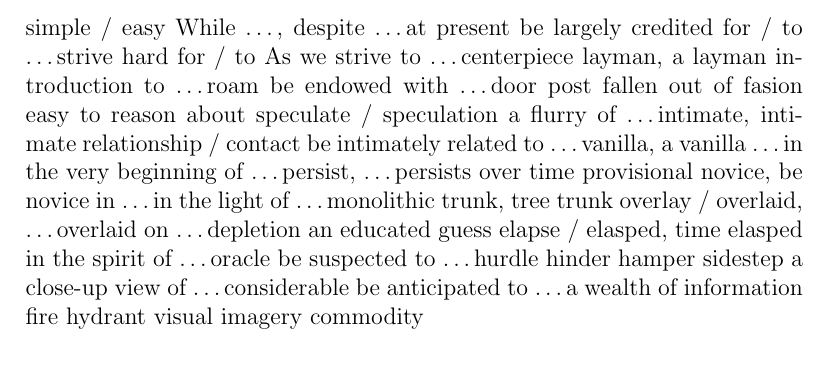
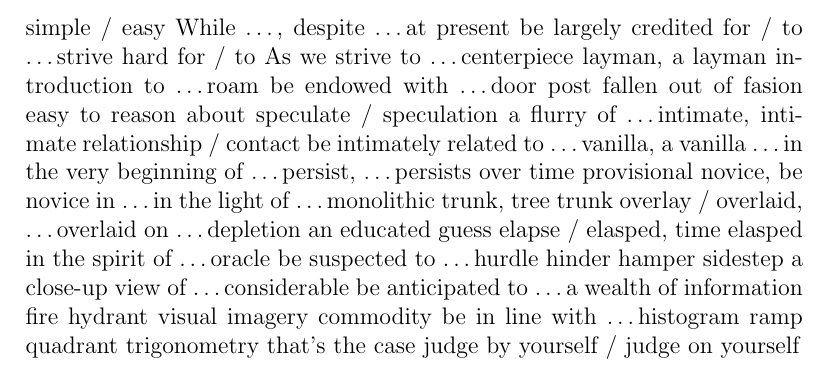
Before and after one commit to lzx071021/latex_proj, a LaTeX document (en_words/__latexindent_temp.tex): part of page 41 of 41, cut so that both start at the same text. Compiled offline with pdfLaTeX.

Commit message:
regular update

```diff
--- a/en_words/__latexindent_temp.tex
+++ b/en_words/__latexindent_temp.tex
@@ -1477,14 +1477,12 @@ a wealth of information
 fire hydrant
 visual imagery
 commodity
-
-
-
-
-
-
-
-
-
+be in line with \dots
+histogram
+ramp
+quadrant
+trigonometry
+that's the case
+judge by yourself / judge on yourself
 
 \end{document}
```
Also changed, not shown: en_words/words.tex (+7 -9 lines), en_words/words.pdf.
